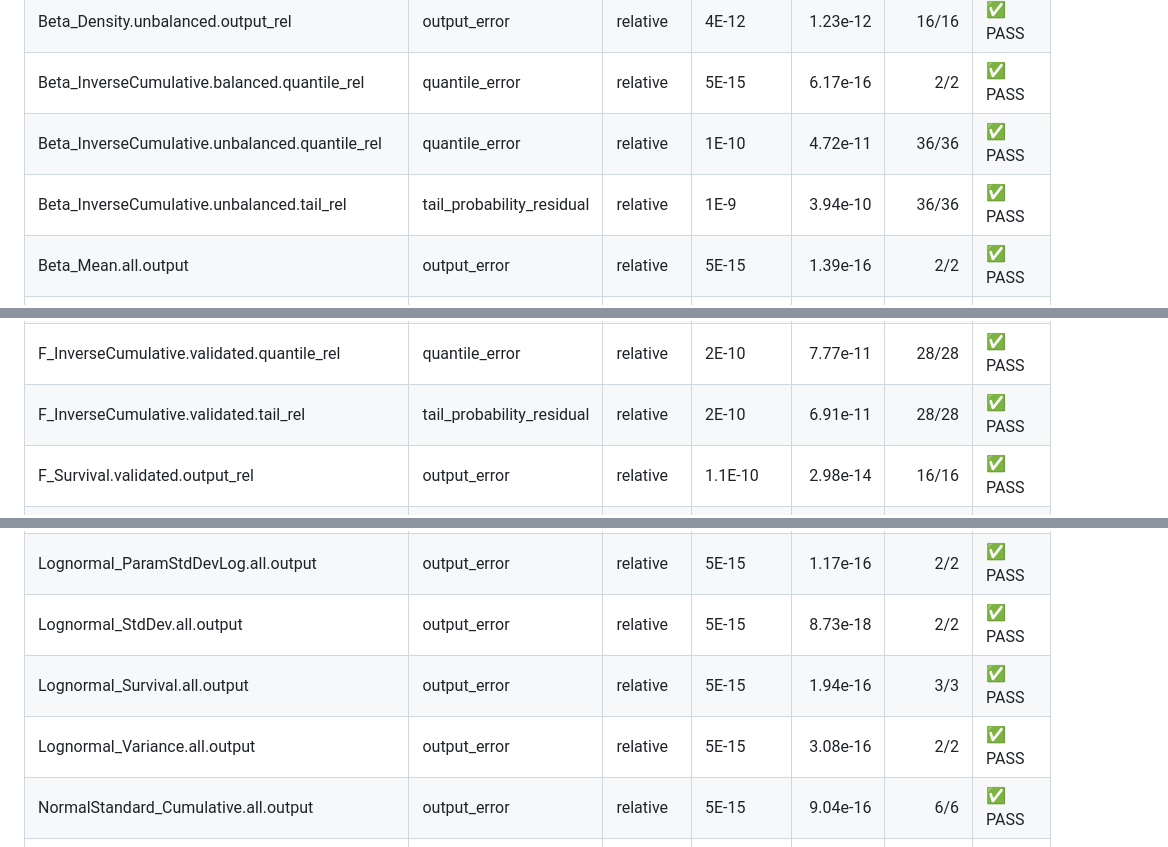
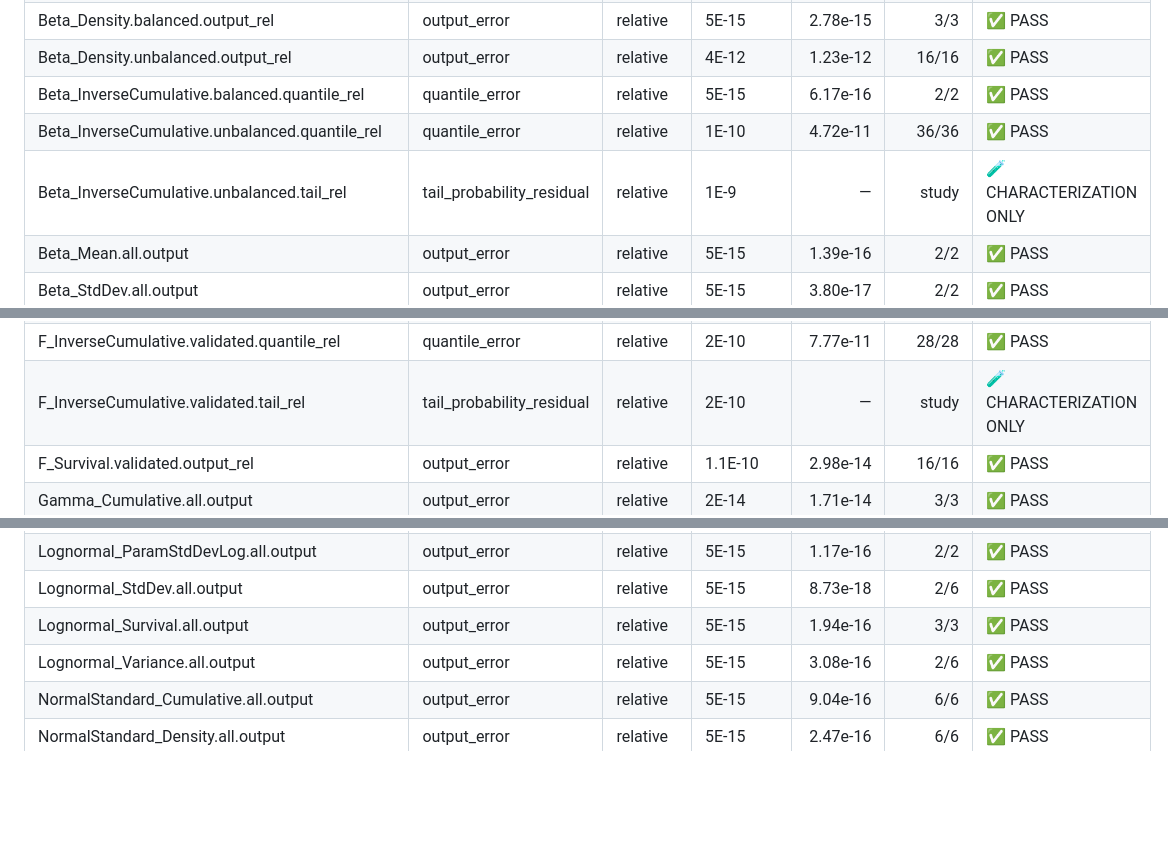
Before and after one commit to danielep71/VBA-PROBABILITY-DISTRIBUTIONS, a Markdown page: benchmark/accuracy_summary.md, 3 parts joined by grey strips. Drawn GitHub-style; blank space fills up the shorter version.

```diff
--- a/benchmark/accuracy_summary.md
+++ b/benchmark/accuracy_summary.md
@@ -10,7 +10,7 @@ Generated by `compute_errors.py` from the regime-aware contract.
 | Beta_Density.unbalanced.output_rel | output_error | relative | 4E-12 | 1.23e-12 | 16/16 | ✅ PASS |
 | Beta_InverseCumulative.balanced.quantile_rel | quantile_error | relative | 5E-15 | 6.17e-16 | 2/2 | ✅ PASS |
 | Beta_InverseCumulative.unbalanced.quantile_rel | quantile_error | relative | 1E-10 | 4.72e-11 | 36/36 | ✅ PASS |
-| Beta_InverseCumulative.unbalanced.tail_rel | tail_probability_residual | relative | 1E-9 | 3.94e-10 | 36/36 | ✅ PASS |
+| Beta_InverseCumulative.unbalanced.tail_rel | tail_probability_residual | relative | 1E-9 | — | study | 🧪 CHARACTERIZATION ONLY |
 | Beta_Mean.all.output | output_error | relative | 5E-15 | 1.39e-16 | 2/2 | ✅ PASS |
 | Beta_StdDev.all.output | output_error | relative | 5E-15 | 3.80e-17 | 2/2 | ✅ PASS |
 | Beta_Survival.balanced.output_rel | output_error | relative | 5E-15 | 4.36e-15 | 3/3 | ✅ PASS |
@@ -25,7 +25,7 @@ Generated by `compute_errors.py` from the regime-aware contract.
 | Exponential_Survival.all.output | output_error | relative | 5E-15 | 1.04e-16 | 3/3 | ✅ PASS |
 | F_Cumulative.validated.output_rel | output_error | relative | 1.1E-10 | 2.59e-14 | 16/16 | ✅ PASS |
 | F_InverseCumulative.validated.quantile_rel | quantile_error | relative | 2E-10 | 7.77e-11 | 28/28 | ✅ PASS |
-| F_InverseCumulative.validated.tail_rel | tail_probability_residual | relative | 2E-10 | 6.91e-11 | 28/28 | ✅ PASS |
+| F_InverseCumulative.validated.tail_rel | tail_probability_residual | relative | 2E-10 | — | study | 🧪 CHARACTERIZATION ONLY |
 | F_Survival.validated.output_rel | output_error | relative | 1.1E-10 | 2.98e-14 | 16/16 | ✅ PASS |
 | Gamma_Cumulative.all.output | output_error | relative | 2E-14 | 1.71e-14 | 3/3 | ✅ PASS |
 | Gamma_Density.all.output | output_error | relative | 2E-14 | 1.61e-14 | 3/3 | ✅ PASS |
@@ -44,9 +44,9 @@ Generated by `compute_errors.py` from the regime-aware contract.
 | Lognormal_Mean.all.output | output_error | relative | 5E-15 | 4.66e-17 | 2/2 | ✅ PASS |
 | Lognormal_ParamMeanLog.all.output | output_error | relative | 5E-15 | 1.68e-17 | 2/2 | ✅ PASS |
 | Lognormal_ParamStdDevLog.all.output | output_error | relative | 5E-15 | 1.17e-16 | 2/2 | ✅ PASS |
-| Lognormal_StdDev.all.output | output_error | relative | 5E-15 | 8.73e-18 | 2/2 | ✅ PASS |
+| Lognormal_StdDev.all.output | output_error | relative | 5E-15 | 8.73e-18 | 2/6 | ✅ PASS |
 | Lognormal_Survival.all.output | output_error | relative | 5E-15 | 1.94e-16 | 3/3 | ✅ PASS |
-| Lognormal_Variance.all.output | output_error | relative | 5E-15 | 3.08e-16 | 2/2 | ✅ PASS |
+| Lognormal_Variance.all.output | output_error | relative | 5E-15 | 3.08e-16 | 2/6 | ✅ PASS |
 | NormalStandard_Cumulative.all.output | output_error | relative | 5E-15 | 9.04e-16 | 6/6 | ✅ PASS |
 | NormalStandard_Density.all.output | output_error | relative | 5E-15 | 2.47e-16 | 6/6 | ✅ PASS |
 | NormalStandard_IntervalProbability.all.output | output_error | relative | 5E-15 | 1.39e-16 | 3/3 | ✅ PASS |
```
Also changed, not shown: other parts of benchmark/accuracy_summary.md (+1 -1 lines).
